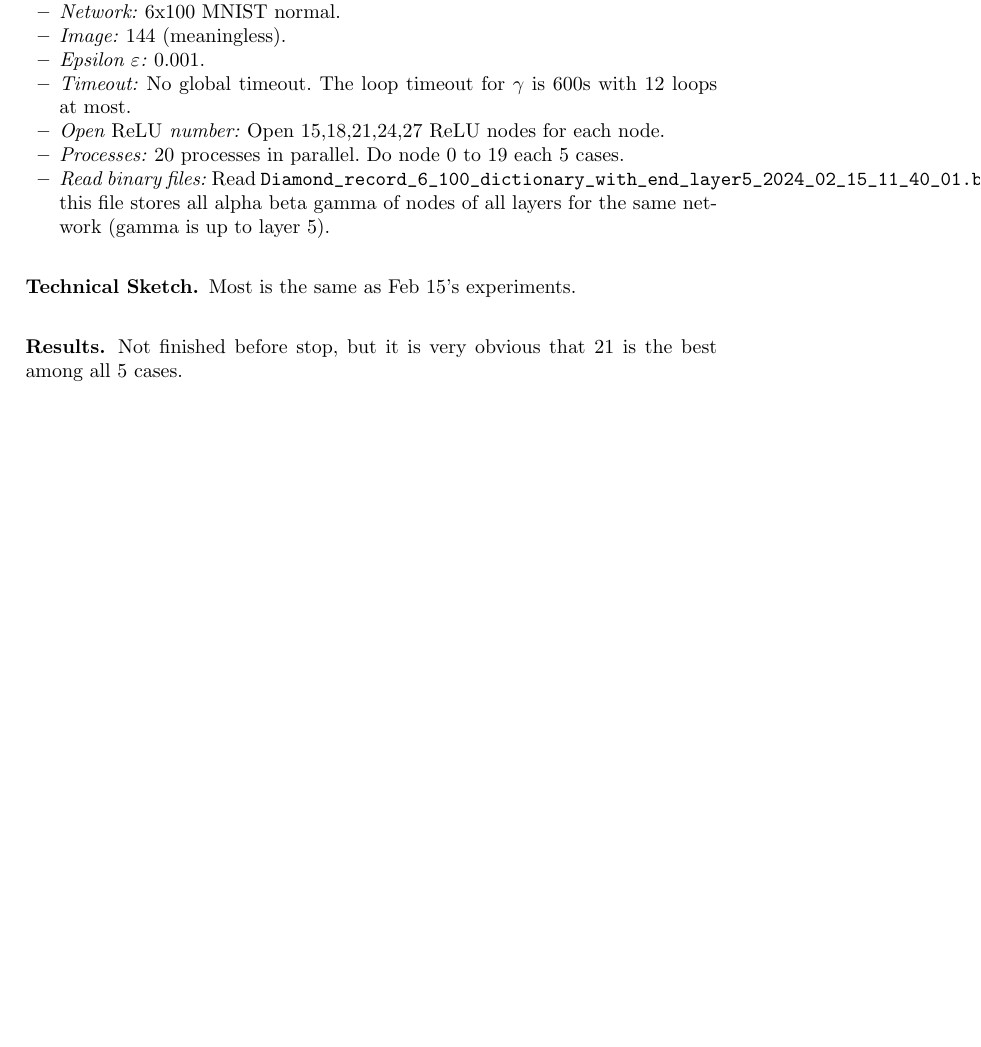
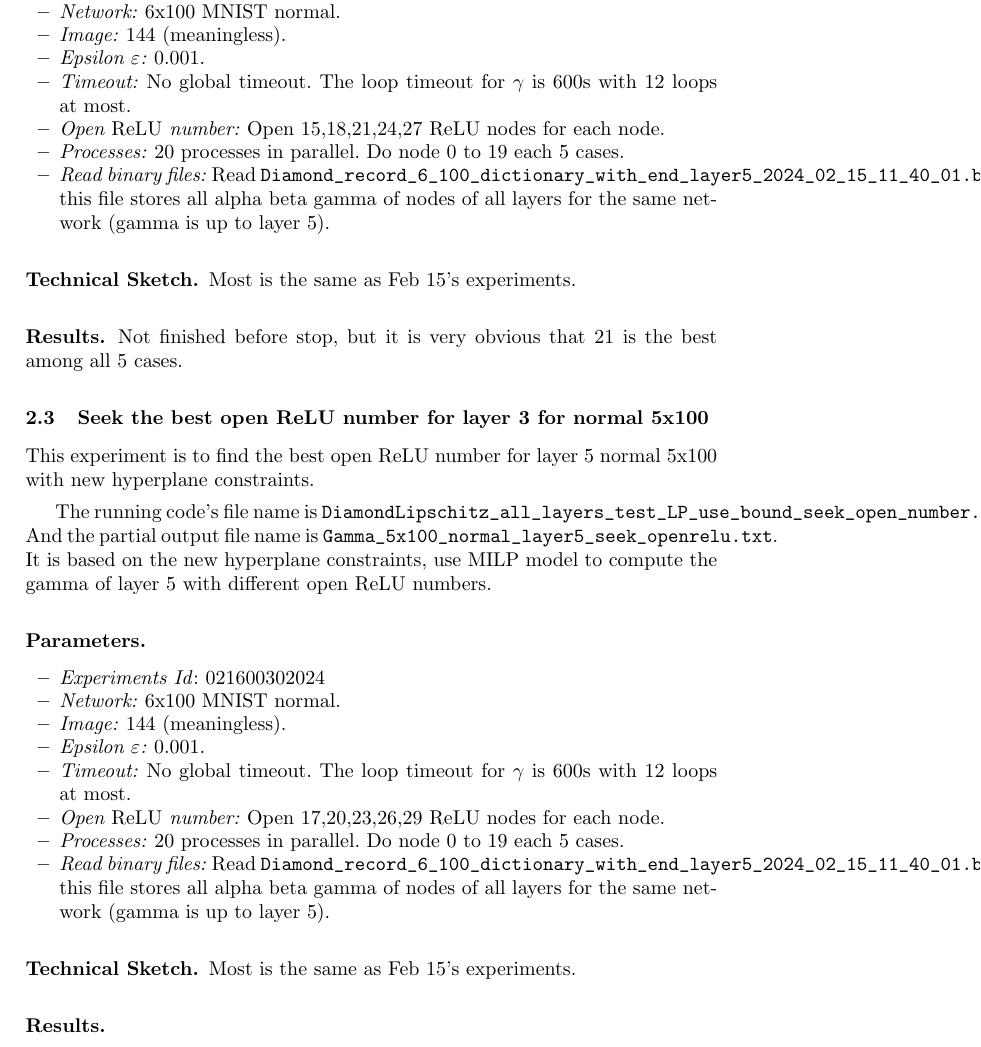
Before and after one commit to blaisegenest/vericompensate, a LaTeX paper (Reports/tech_report1.tex): part of page 5 of 5, cut so that both start at the same text, the shorter picture padded with empty space. Compiled offline with pdfLaTeX.

Commit message:
update report

```diff
--- a/Reports/tech_report1.tex
+++ b/Reports/tech_report1.tex
@@ -350,4 +350,44 @@ Most is the same as Feb 15's experiments.
 Not finished before stop, but it is very obvious that 21 is the best among all 5 cases.
 
 
+
+\subsection{Seek the best open ReLU number for layer 3 for normal 5x100}
+
+This experiment is to find the best open ReLU number for layer 5 normal 5x100 with new hyperplane constraints.
+
+\vspace*{1ex}
+
+The running code's file name is \verb*|DiamondLipschitz_all_layers_test_LP_use_bound_seek_open_number.py|. And the partial output file name is \verb*|Gamma_5x100_normal_layer5_seek_openrelu.txt|.  It is based on the new hyperplane constraints, use MILP model to compute the gamma of layer 5 with different open ReLU numbers.
+
+\subsubsection*{Parameters.}
+
+\begin{itemize}
+	\item\emph{Experiments Id}: 021600302024
+
+	\item\emph{Network:} 6x100 MNIST normal.
+
+	\item\emph{Image:} 144 (meaningless).
+
+	\item\emph{Epsilon $\varepsilon$:} 0.001.
+
+	\item\emph{Timeout:} No global timeout. The loop timeout for $\gamma$ is 600s with 12 loops at most.
+
+	\item\emph{Open $\ReLU$ number:} Open 17,20,23,26,29 ReLU nodes for each node.
+
+	\item\emph{Processes:} 20 processes in parallel. Do node 0 to 19 each 5 cases.
+
+	\item\emph{Read binary files:} Read \verb*|Diamond_record_6_100_dictionary_with_end_layer5_2024_02_15_11_40_01.b|; this file stores all alpha beta gamma of nodes of all layers for the same network (gamma is up to layer 5).
+\end{itemize}
+
+
+\subsubsection*{Technical Sketch.}
+
+Most is the same as Feb 15's experiments.
+
+\subsubsection*{Results.}
+
+
+
+
+
 \end{document}
```
